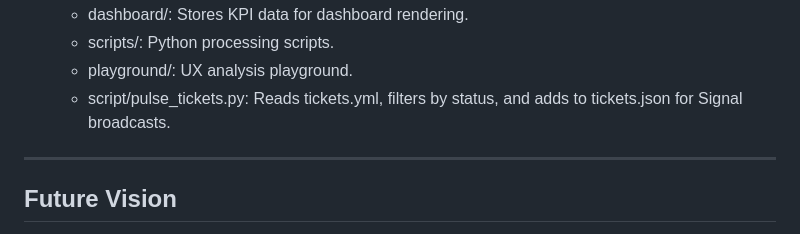
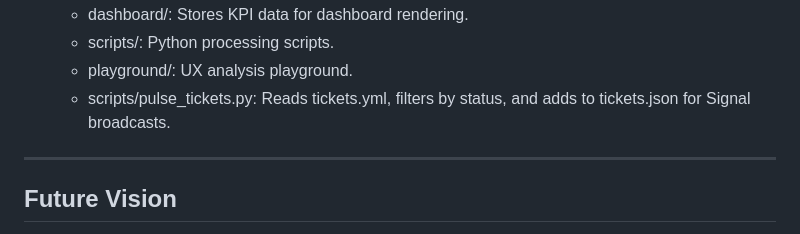
Before and after one commit to zbreeden/catalyst-model, a Markdown page: README.md, the part around the change. Rendered like a GitHub page.

```diff
--- a/README.md
+++ b/README.md
@@ -50,7 +50,7 @@
   - dashboard/: Stores KPI data for dashboard rendering.
   - scripts/: Python processing scripts.
   - playground/: UX analysis playground.
-  - script/pulse_tickets.py: Reads tickets.yml, filters by status, and adds to tickets.json for Signal broadcasts.
+  - scripts/pulse_tickets.py: Reads tickets.yml, filters by status, and adds to tickets.json for Signal broadcasts.
 
 ---
 
```
